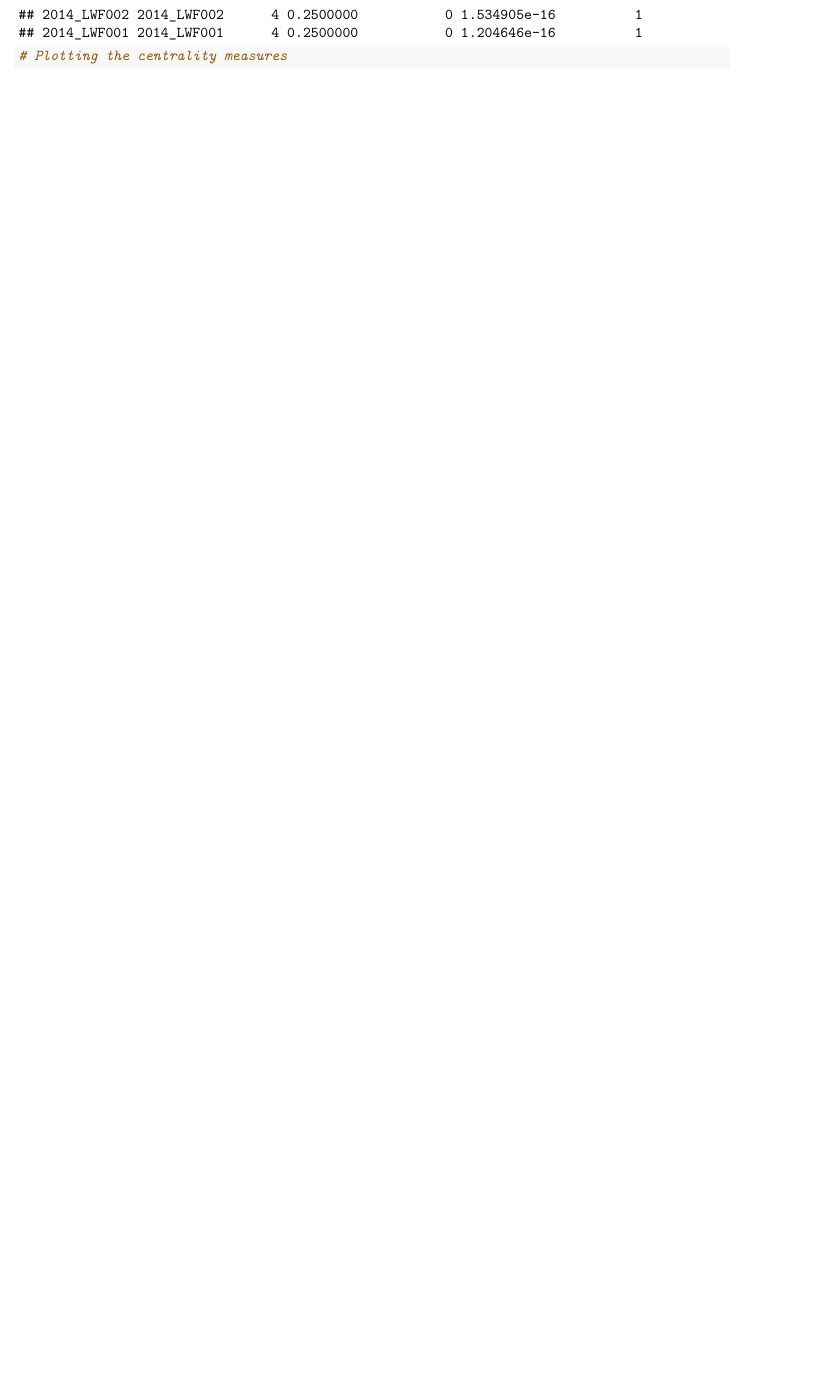
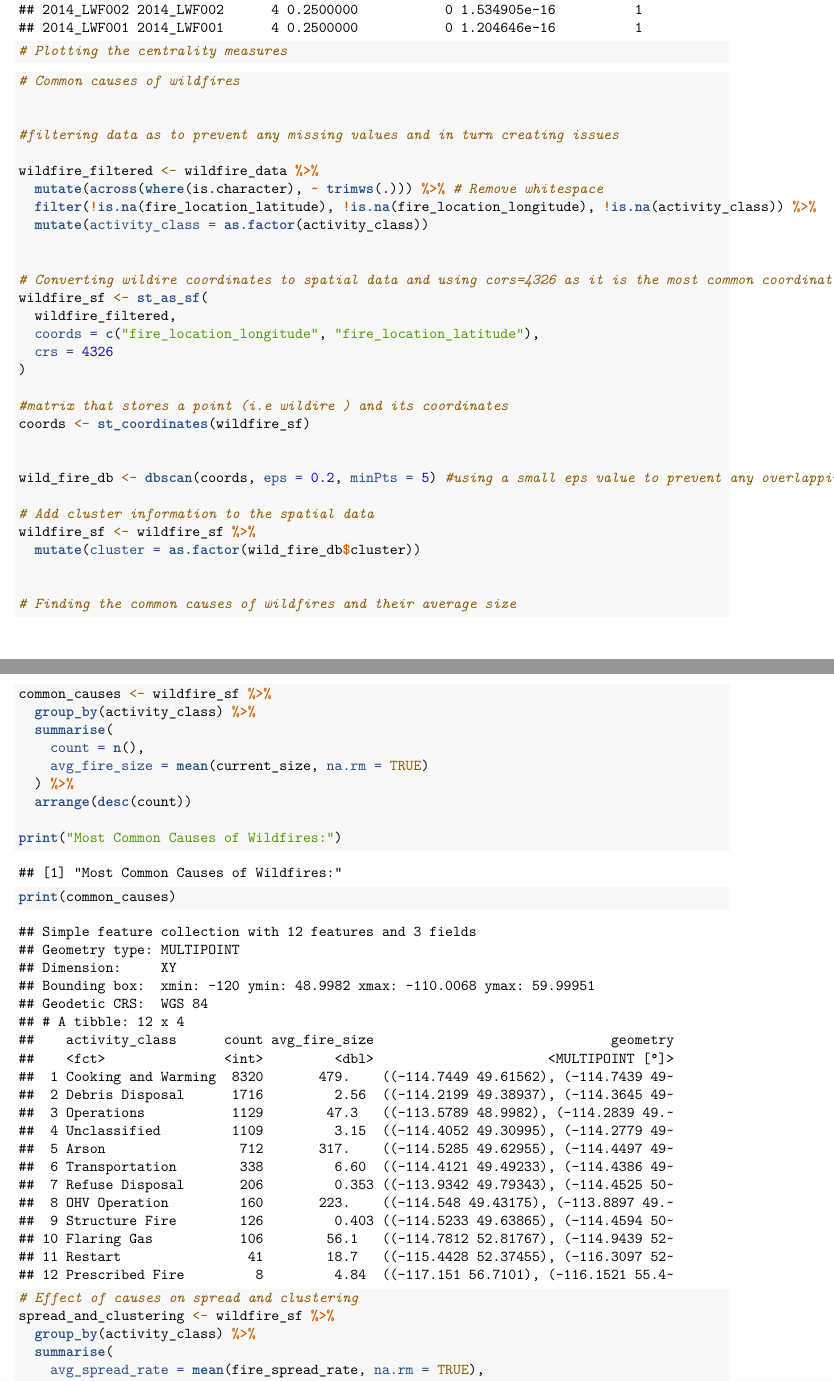
Before and after one commit to atharvaj0gtap/Network-Science-Team-4, an R Markdown document (wildfire_network.Rmd): part of page 7 of 7 before the commit and two parts of pages 7 and 8 of 10 after it, the two joined at a grey line, cut so that both start at the same text, the shorter picture padded with empty space. Rendered offline with R 4.5, knitr and Pandoc, then LaTeX, with nearby package versions; code that draws random numbers runs with fixed seeds of ours; some code elsewhere in the file could not run offline.

Commit message:
common causes of wildfires in canada

````diff
--- a/wildfire_network.Rmd
+++ b/wildfire_network.Rmd
@@ -209,3 +216,52 @@ head(top_clustering, 5)
 
 
 ```
+
+```{r}
+
+# Common causes of wildfires
+
+
+#filtering data as to prevent any missing values and in turn creating issues
+
+wildfire_filtered <- wildfire_data %>%
+  mutate(across(where(is.character), ~ trimws(.))) %>% # Remove whitespace
+  filter(!is.na(fire_location_latitude), !is.na(fire_location_longitude), !is.na(activity_class)) %>%
+  mutate(activity_class = as.factor(activity_class))
+
+
+# Converting wildire coordinates to spatial data and using cors=4326 as it is the most common coordinate system for latitude and longitude.
+wildfire_sf <- st_as_sf(
+  wildfire_filtered,
+  coords = c("fire_location_longitude", "fire_location_latitude"),
+  crs = 4326
+)
+
+#matrix that stores a point (i.e wildire ) and its coordinates
+coords <- st_coordinates(wildfire_sf)
+
+
+wild_fire_db <- dbscan(coords, eps = 0.2, minPts = 5) #using a small eps value to prevent any overlapping of clusters and having a better understanding of the causes of the fire
+
+# Add cluster information to the spatial data
+wildfire_sf <- wildfire_sf %>%
+  mutate(cluster = as.factor(wild_fire_db$cluster))
+
+
+# Finding the common causes of wildfires and their average size
+common_causes <- wildfire_sf %>%
+  group_by(activity_class) %>%
+  summarise(
+    count = n(),
+    avg_fire_size = mean(current_size, na.rm = TRUE)
+  ) %>%
+  arrange(desc(count))
+
+print("Most Common Causes of Wildfires:")
+print(common_causes)
+
+# Effect of causes on spread and clustering
+spread_and_clustering <- wildfire_sf %>%
+  group_by(activity_class) %>%
+  summarise(
+    avg_spread_rate = mean(fire_spread_rate, na.rm = TRUE),
````
Also changed, not shown: wildfire_network.Rmd (31 more changed lines).
